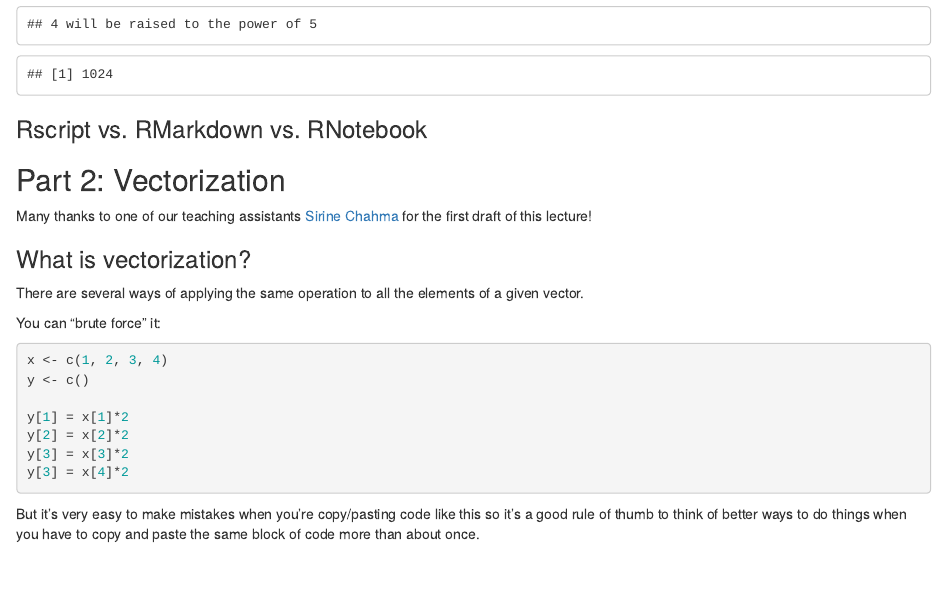
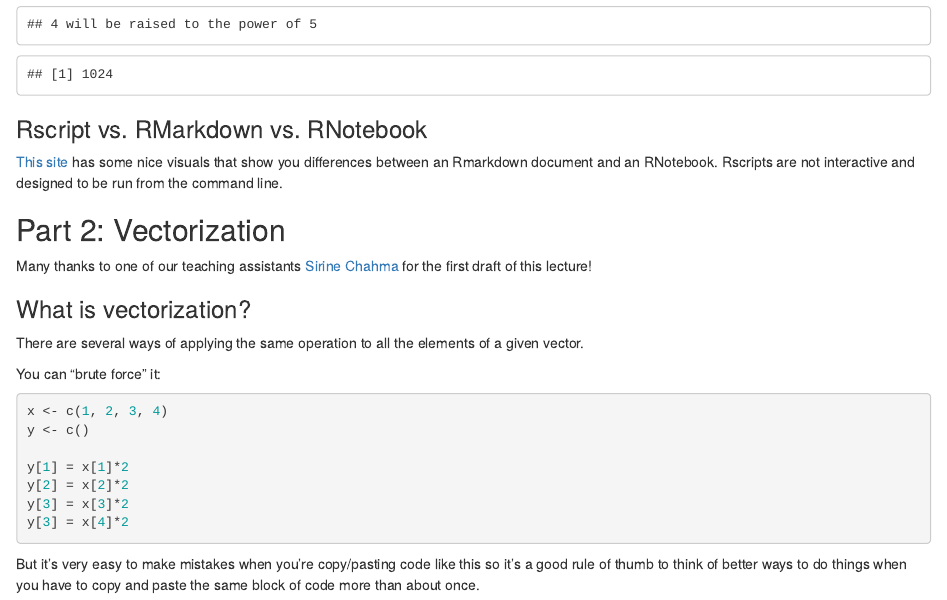
Before and after one commit to STAT547-UBC-2019-20/Discussions, an R Markdown document (participation/cm103/cm103_participation.Rmd): the page in a window 1100 px wide, from 1230 px down. Rendered offline with R 4.5, knitr and Pandoc, with nearby package versions; badge pictures from the web are left out.

Commit message:
Add link to site about RMarkdown vs RNotebook

````diff
--- a/participation/cm103/cm103_participation.Rmd
+++ b/participation/cm103/cm103_participation.Rmd
@@ -75,6 +75,9 @@ func_name(4)
 ```
 
 ### Rscript vs. RMarkdown vs. RNotebook
+
+[This site](http://uc-r.github.io/r_notebook) has some nice visuals that show you differences between an Rmarkdown document and an RNotebook.
+Rscripts are not interactive and designed to be run from the command line.
 
 ## Part 2: Vectorization
 
````
